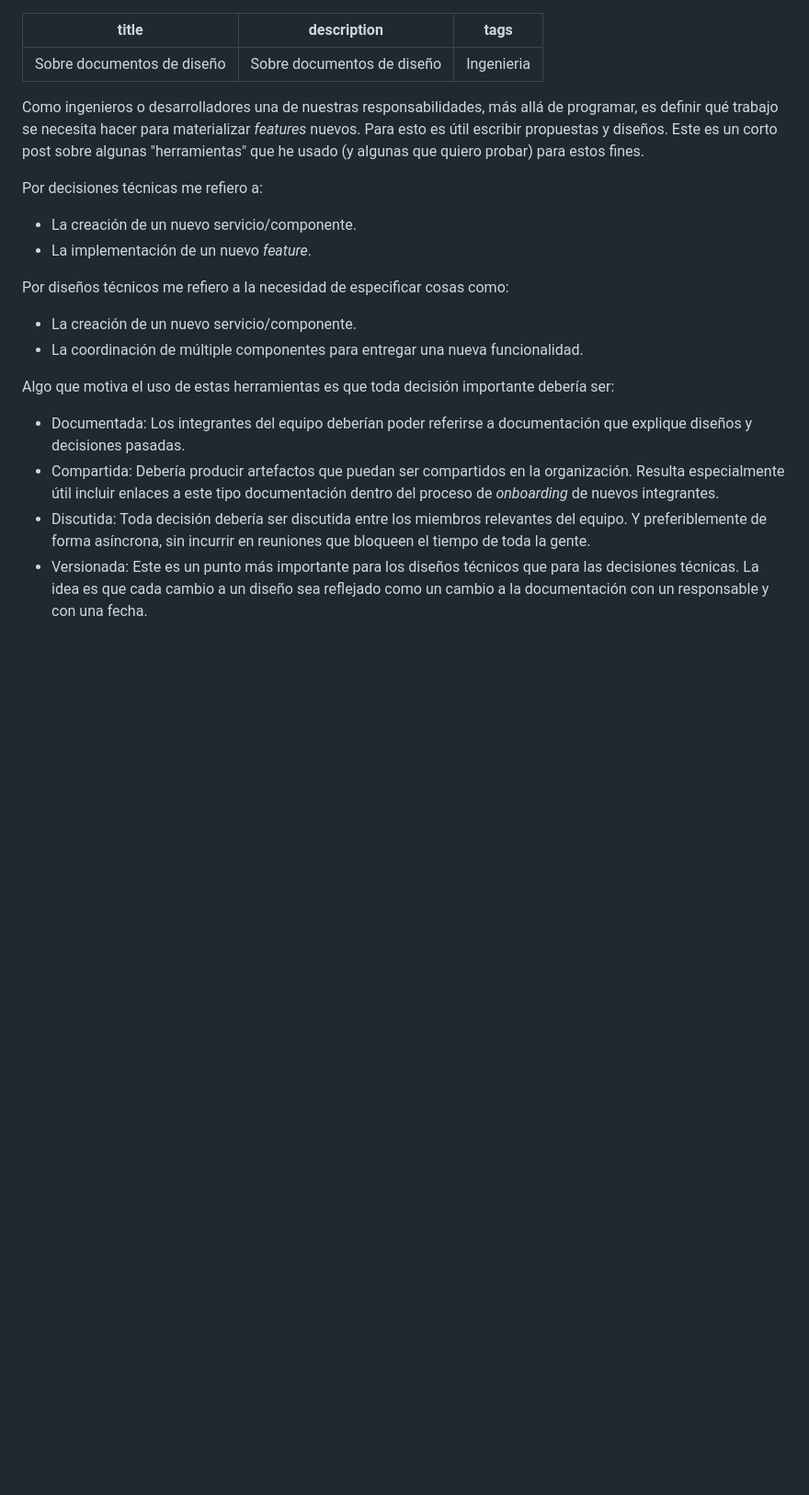
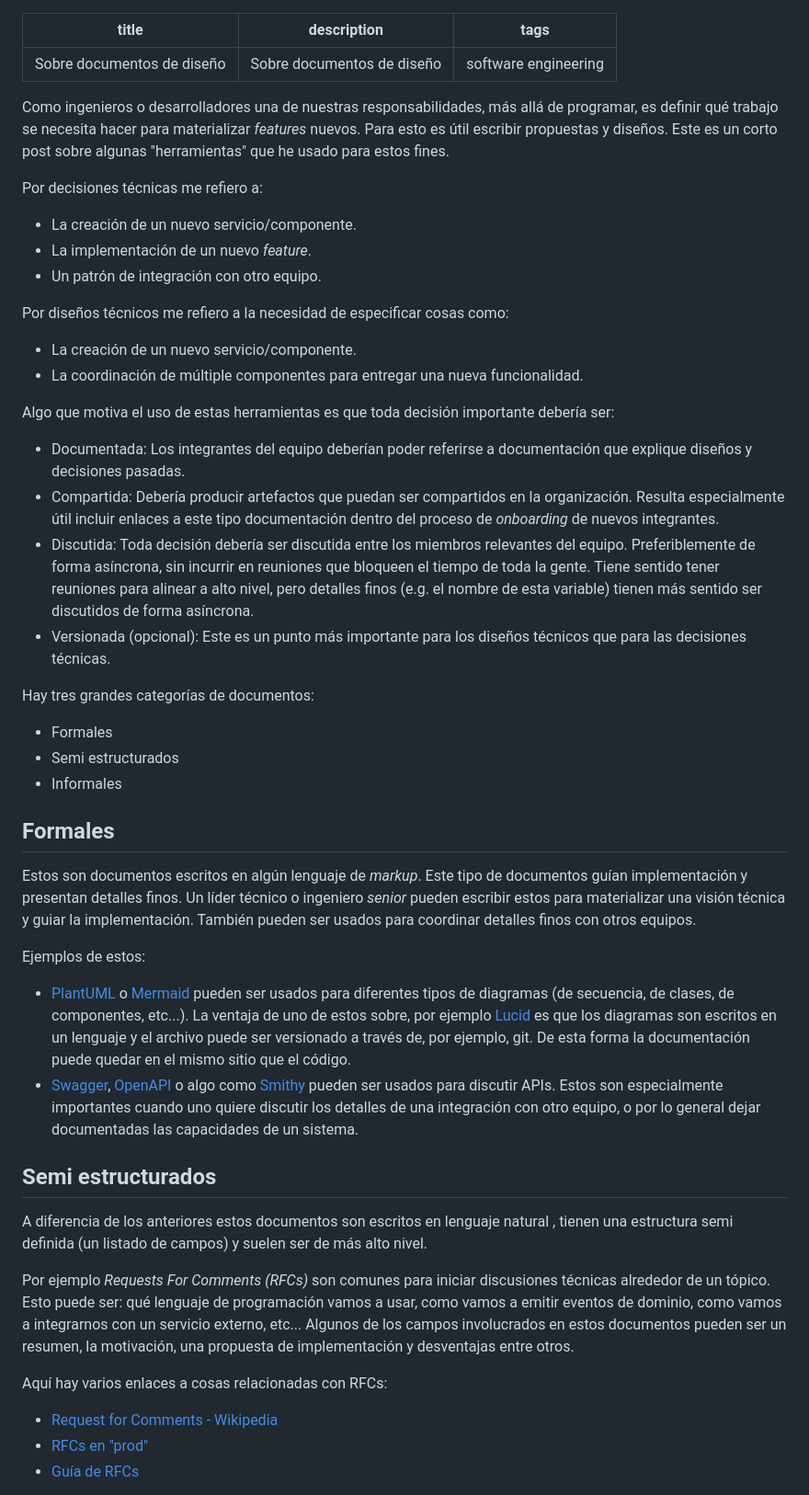
Before and after one commit to miguel-vila/miguel-vila.github.io, a Markdown page: drafts/2020-11-22-design-docs.md, the part around one of its changes. Shown at 92% size. Drawn GitHub-style; blank space fills up the shorter version.

Commit message:
continuando blog sobre design docs

```diff
--- a/drafts/2020-11-22-design-docs.md
+++ b/drafts/2020-11-22-design-docs.md
@@ -1,24 +1,85 @@
 ---
 title: Sobre documentos de diseño
 description: Sobre documentos de diseño
-tags: Ingenieria
+tags: software engineering
 ---
 
-Como ingenieros o desarrolladores una de nuestras responsabilidades, más allá de programar, es definir qué trabajo se necesita hacer para materializar _features_ nuevos. Para esto es útil escribir propuestas y diseños. Este es un corto post sobre algunas "herramientas" que he usado (y algunas que quiero probar) para estos fines.
+Como ingenieros o desarrolladores una de nuestras responsabilidades, más allá de
+programar, es definir qué trabajo se necesita hacer para materializar _features_
+nuevos. Para esto es útil escribir propuestas y diseños. Este es un corto post
+sobre algunas "herramientas" que he usado para estos fines.
 
 Por decisiones técnicas me refiero a:
 
 * La creación de un nuevo servicio/componente.
 * La implementación de un nuevo _feature_.
+* Un patrón de integración con otro equipo.
 
 Por diseños técnicos me refiero a la necesidad de especificar cosas como:
 
 * La creación de un nuevo servicio/componente.
 * La coordinación de múltiple componentes para entregar una nueva funcionalidad.
 
-Algo que motiva el uso de estas herramientas es que toda decisión importante debería ser:
+Algo que motiva el uso de estas herramientas es que toda decisión importante
+debería ser:
 
-* Documentada: Los integrantes del equipo deberían poder referirse a documentación que explique diseños y decisiones pasadas.
-* Compartida: Debería producir artefactos que puedan ser compartidos en la organización. Resulta especialmente útil incluir enlaces a este tipo documentación dentro del proceso de _onboarding_ de nuevos integrantes.
-* Discutida: Toda decisión debería ser discutida entre los miembros relevantes del equipo. Y preferiblemente de forma asíncrona, sin incurrir en reuniones que bloqueen el tiempo de toda la gente.
-* Versionada: Este es un punto más importante para los diseños técnicos que para las decisiones técnicas. La idea es que cada cambio a un diseño sea reflejado como un cambio a la documentación con un responsable y con una fecha.
+* Documentada: Los integrantes del equipo deberían poder referirse a
+documentación que explique diseños y decisiones pasadas.
+* Compartida: Debería producir artefactos que puedan ser compartidos en la
+organización. Resulta especialmente útil incluir enlaces a este tipo
+documentación dentro del proceso de _onboarding_ de nuevos integrantes.
+* Discutida: Toda decisión debería ser discutida entre los miembros relevantes
+del equipo. Preferiblemente de forma asíncrona, sin incurrir en reuniones que
+bloqueen el tiempo de toda la gente. Tiene sentido tener reuniones para alinear
+a alto nivel, pero detalles finos (e.g. el nombre de esta variable) tienen más
+sentido ser discutidos de forma asíncrona.
+* Versionada (opcional): Este es un punto más importante para los diseños
+técnicos que para las decisiones técnicas.
+
+Hay tres grandes categorías de documentos:
+
+* Formales
+* Semi estructurados
+* Informales
+
+## Formales
+
+Estos son documentos escritos en algún lenguaje de _markup_. Este tipo de
+documentos guían implementación y presentan detalles finos. Un líder técnico o
+ingeniero _senior_ pueden escribir estos para materializar una visión técnica
+y guiar la implementación. También pueden ser usados para coordinar detalles
+finos con otros equipos.
+
+Ejemplos de estos:
+
+* [PlantUML](https://plantuml.com/) o [Mermaid](https://mermaid-js.github.io/)
+pueden ser usados para diferentes tipos de diagramas (de secuencia, de clases,
+de componentes, etc...). La ventaja de uno de estos sobre, por ejemplo
+[Lucid](lucid.app) es que los diagramas son escritos en un lenguaje y el archivo
+puede ser versionado a través de, por ejemplo, git. De esta forma la
+documentación puede quedar en el mismo sitio que el código.
+* [Swagger](https://swagger.io/), [OpenAPI](https://www.openapis.org/) o algo
+como [Smithy](smithy.io/) pueden ser usados para discutir APIs. Estos son
+especialmente importantes cuando uno quiere discutir los detalles de una
+integración con otro equipo, o por lo general dejar documentadas las capacidades
+de un sistema.
+
+## Semi estructurados
+
+A diferencia de los anteriores estos documentos son escritos en lenguaje natural
+, tienen una estructura semi definida (un listado de campos) y suelen ser de más
+alto nivel.
+
+Por ejemplo _Requests For Comments (RFCs)_ son comunes para iniciar discusiones
+técnicas alrededor de un tópico. Esto puede ser: qué lenguaje de programación
+vamos a usar, como vamos a emitir eventos de dominio, como vamos a integrarnos
+con un servicio externo, etc... Algunos de los campos involucrados en estos
+documentos pueden ser un resumen, la motivación, una propuesta de implementación
+y desventajas entre otros.
+
+Aquí hay varios enlaces a cosas relacionadas con RFCs:
+
+* [Request for Comments - Wikipedia](https://en.wikipedia.org/wiki/Request_for_Comments)
+* [RFCs en "prod"](https://buriti.ca/6-lessons-i-learned-while-implementing-technical-rfcs-as-a-management-tool-34687dbf46cb)
+* [Guía de RFCs](https://github.com/buritica/mgt/blob/master/es/guia-de-rfcs.md#gu%C3%ADa-de-rfcs)
+
```
Also changed, not shown: other parts of drafts/2020-11-22-design-docs.md (+39 -24 lines).
